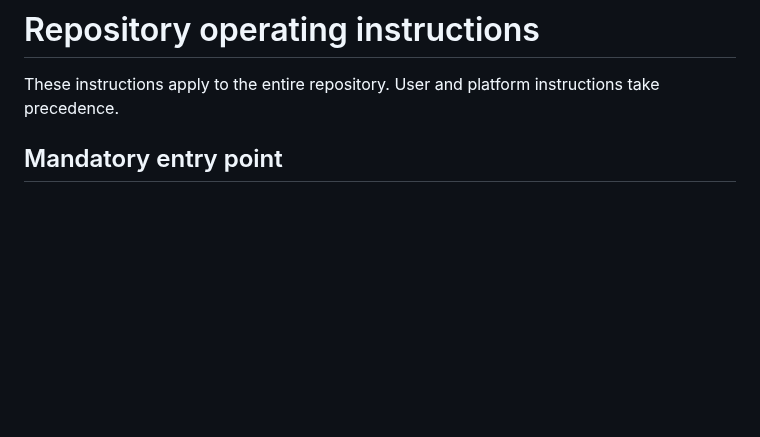
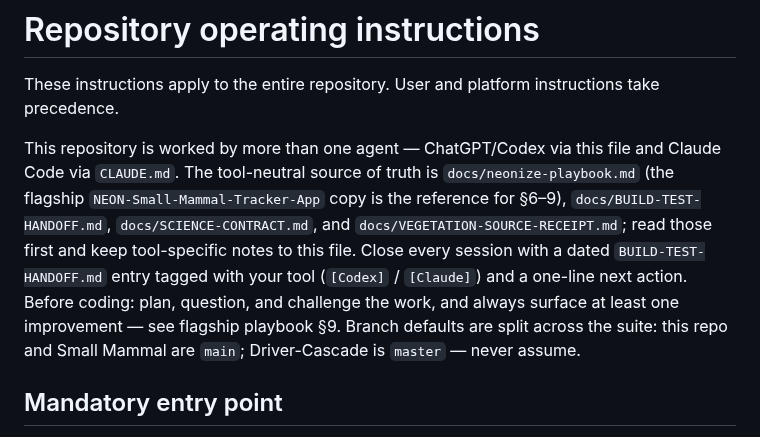
Before and after one commit to tgilbert14/NEON-Vegetation-Structure-Explorer, a Markdown page: AGENTS.md, the part around the change. GitHub-like rendering; blank space fills up the shorter version.

```diff
--- a/AGENTS.md
+++ b/AGENTS.md
@@ -2,6 +2,17 @@
 
 These instructions apply to the entire repository. User and platform instructions
 take precedence.
+
+This repository is worked by more than one agent — ChatGPT/Codex via this file and Claude
+Code via `CLAUDE.md`. The tool-neutral source of truth is `docs/neonize-playbook.md` (the
+flagship `NEON-Small-Mammal-Tracker-App` copy is the reference for §6–9),
+`docs/BUILD-TEST-HANDOFF.md`, `docs/SCIENCE-CONTRACT.md`, and
+`docs/VEGETATION-SOURCE-RECEIPT.md`; read those first and keep tool-specific notes to this
+file. Close every session with a dated `BUILD-TEST-HANDOFF.md` entry tagged with your tool
+(`[Codex]` / `[Claude]`) and a one-line next action. Before coding: plan, question, and
+challenge the work, and always surface at least one improvement — see flagship playbook §9.
+Branch defaults are split across the suite: this repo and Small Mammal are `main`;
+Driver-Cascade is `master` — never assume.
 
 ## Mandatory entry point
 
```
Also changed, not shown: .claude/agents/LESSONS.md (added, +35 -0 lines), CLAUDE.md (added, +70 -0 lines).
